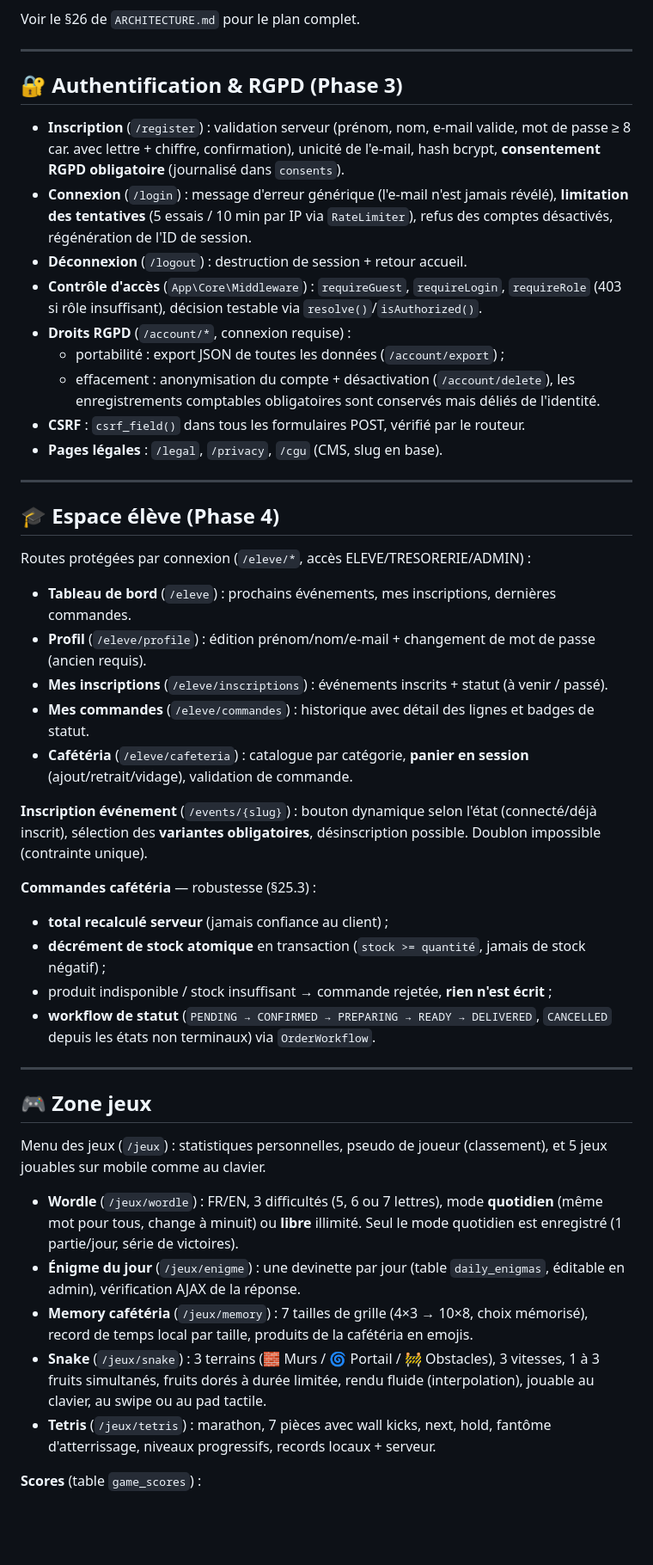
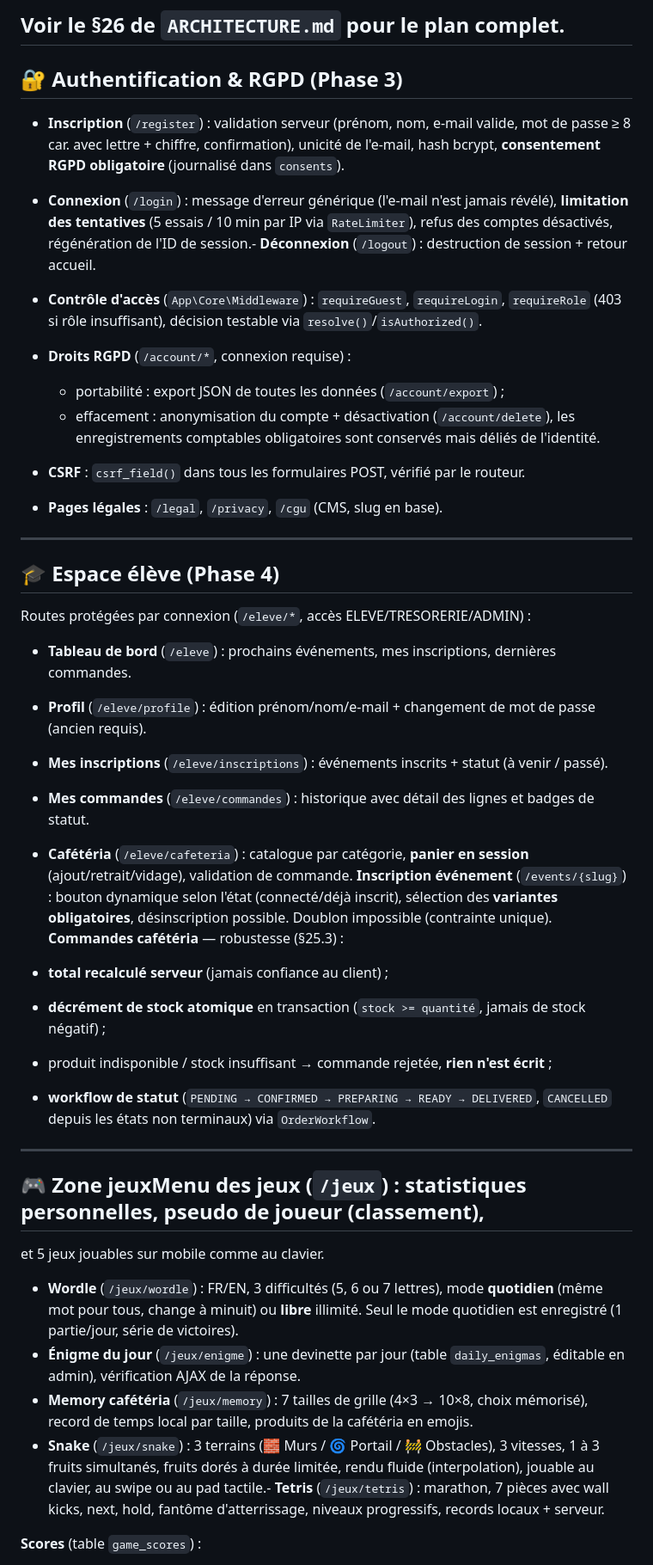
Before and after one commit to LeRatSupreme/site-asso, a Markdown page: README.md, the part around one of its changes. Shown at 86% size. Rendered like a GitHub page; blank space fills up the shorter version.

```diff
--- a/README.md
+++ b/README.md
@@ -228,57 +234,56 @@ indisponible), import comptable SumUp (déduplication), et logique SMTP du Maile
 - Phase 8+ — E2E, comptabilité, standards entreprise...
 
 Voir le §26 de `ARCHITECTURE.md` pour le plan complet.
-
 ---
 
 ## 🔐 Authentification & RGPD (Phase 3)
 
-- **Inscription** (`/register`) : validation serveur (prénom, nom, e-mail valide, mot de passe
-  ≥ 8 car. avec lettre + chiffre, confirmation), unicité de l'e-mail, hash bcrypt,
+- **Inscription** (`/register`) : validation serveur (prénom, nom, e-mail valide, mot de passe     ≥ 8 car. avec lettre + chiffre, confirmation), unicité de l'e-mail, hash bcrypt,
   **consentement RGPD obligatoire** (journalisé dans `consents`).
 - **Connexion** (`/login`) : message d'erreur générique (l'e-mail n'est jamais révélé),
   **limitation des tentatives** (5 essais / 10 min par IP via `RateLimiter`),
-  refus des comptes désactivés, régénération de l'ID de session.
-- **Déconnexion** (`/logout`) : destruction de session + retour accueil.
+  refus des comptes désactivés, régénération de l'ID de session.- **Déconnexion** (`/logout`) : destruction de session + retour accueil.
 - **Contrôle d'accès** (`App\Core\Middleware`) : `requireGuest`, `requireLogin`, `requireRole`
   (403 si rôle insuffisant), décision testable via `resolve()`/`isAuthorized()`.
+
 - **Droits RGPD** (`/account/*`, connexion requise) :
   - portabilité : export JSON de toutes les données (`/account/export`) ;
   - effacement : anonymisation du compte + désactivation (`/account/delete`),
     les enregistrements comptables obligatoires sont conservés mais déliés de l'identité.
+
 - **CSRF** : `csrf_field()` dans tous les formulaires POST, vérifié par le routeur.
+
 - **Pages légales** : `/legal`, `/privacy`, `/cgu` (CMS, slug en base).
-
 ---
 
 ## 🎓 Espace élève (Phase 4)
 
 Routes protégées par connexion (`/eleve/*`, accès ELEVE/TRESORERIE/ADMIN) :
+- **Tableau de bord** (`/eleve`) : prochains événements, mes inscriptions, dernières commandes.
 
-- **Tableau de bord** (`/eleve`) : prochains événements, mes inscriptions, dernières commandes.
 - **Profil** (`/eleve/profile`) : édition prénom/nom/e-mail + changement de mot de passe
   (ancien requis).
+
 - **Mes inscriptions** (`/eleve/inscriptions`) : événements inscrits + statut (à venir / passé).
+
 - **Mes commandes** (`/eleve/commandes`) : historique avec détail des lignes et badges de statut.
+
 - **Cafétéria** (`/eleve/cafeteria`) : catalogue par catégorie, **panier en session**
   (ajout/retrait/vidage), validation de commande.
-
 **Inscription événement** (`/events/{slug}`) : bouton dynamique selon l'état (connecté/déjà inscrit),
 sélection des **variantes obligatoires**, désinscription possible. Doublon impossible (contrainte unique).
-
 **Commandes cafétéria** — robustesse (§25.3) :
 - **total recalculé serveur** (jamais confiance au client) ;
 - **décrément de stock atomique** en transaction (`stock >= quantité`, jamais de stock négatif) ;
 - produit indisponible / stock insuffisant → commande rejetée, **rien n'est écrit** ;
 - **workflow de statut** (`PENDING → CONFIRMED → PREPARING → READY → DELIVERED`,
   `CANCELLED` depuis les états non terminaux) via `OrderWorkflow`.
-
 ---
 
-## 🎮 Zone jeux
+## 🎮 Zone jeuxMenu des jeux (`/jeux`) : statistiques personnelles, pseudo de joueur (classement),
+et 5 jeux jouables sur mobile comme au clavier.
 
-Menu des jeux (`/jeux`) : statistiques personnelles, pseudo de joueur (classement),
-et 5 jeux jouables sur mobile comme au clavier.
+
 
 - **Wordle** (`/jeux/wordle`) : FR/EN, 3 difficultés (5, 6 ou 7 lettres),
   mode **quotidien** (même mot pour tous, change à minuit) ou **libre** illimité.
@@ -289,8 +294,7 @@ et 5 jeux jouables sur mobile comme au clavier.
   mémorisé), record de temps local par taille, produits de la cafétéria en emojis.
 - **Snake** (`/jeux/snake`) : 3 terrains (🧱 Murs / 🌀 Portail / 🚧 Obstacles),
   3 vitesses, 1 à 3 fruits simultanés, fruits dorés à durée limitée, rendu fluide
-  (interpolation), jouable au clavier, au swipe ou au pad tactile.
-- **Tetris** (`/jeux/tetris`) : marathon, 7 pièces avec wall kicks, next, hold,
+  (interpolation), jouable au clavier, au swipe ou au pad tactile.- **Tetris** (`/jeux/tetris`) : marathon, 7 pièces avec wall kicks, next, hold,
   fantôme d'atterrissage, niveaux progressifs, records locaux + serveur.
 
 **Scores** (table `game_scores`) :
```
Also changed, not shown: other parts of README.md (+38 -51 lines).
